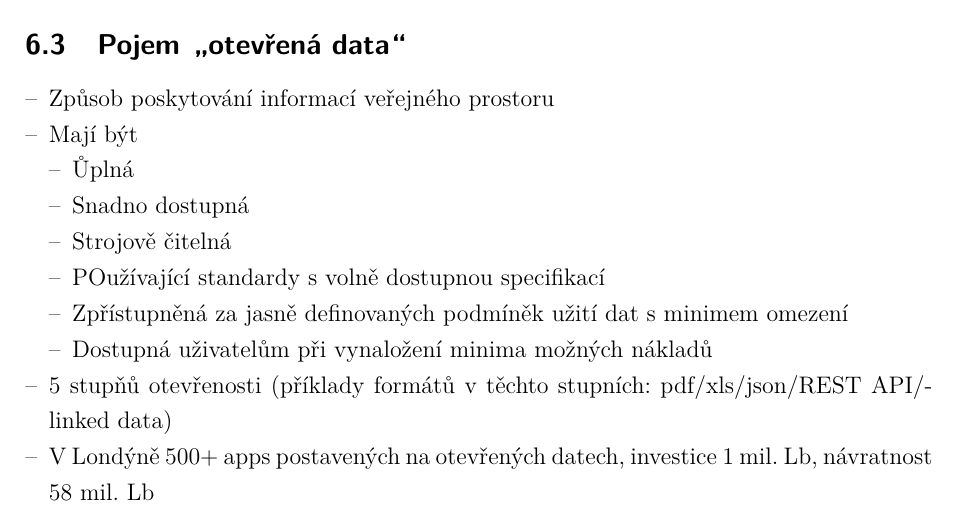
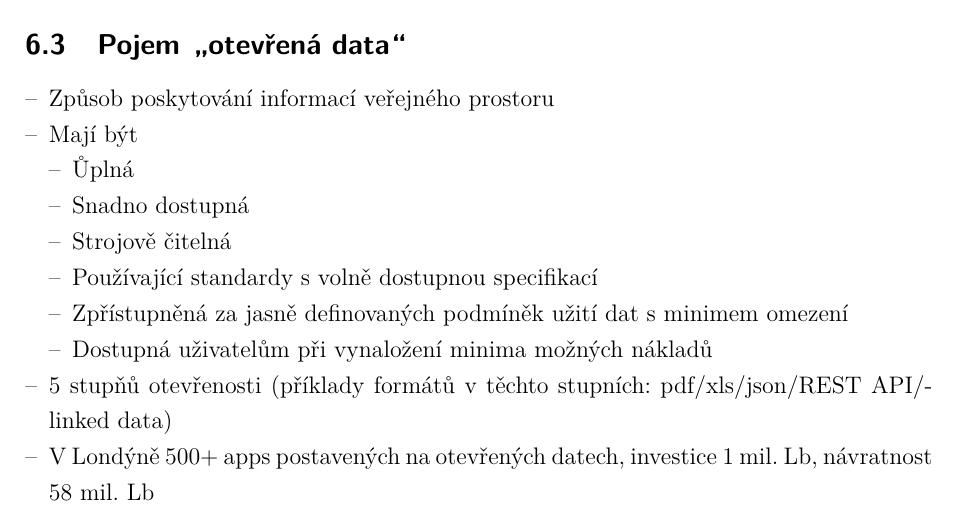
Before and after one commit to RoyalKarma/UP2A, a LaTeX document (main.tex, which reads text/okruh6.tex): part of page 24 of 29, cut so that both start at the same text. Compiled offline with pdfLaTeX; a LaTeX package or settings file that is missing is left out.

Commit message:
Fix POužívající -> Používající

```diff
--- a/text/okruh6.tex
+++ b/text/okruh6.tex
@@ -77,7 +77,7 @@
                   \item Ůplná
                   \item Snadno dostupná
                   \item Strojově čitelná
-                  \item POužívající standardy s volně dostupnou specifikací
+                  \item Používající standardy s volně dostupnou specifikací
                   \item Zpřístupněná za jasně definovaných podmíněk užití dat s minimem omezení
                   \item Dostupná uživatelům při vynaložení minima možných nákladů
             \end{itemize}
```
